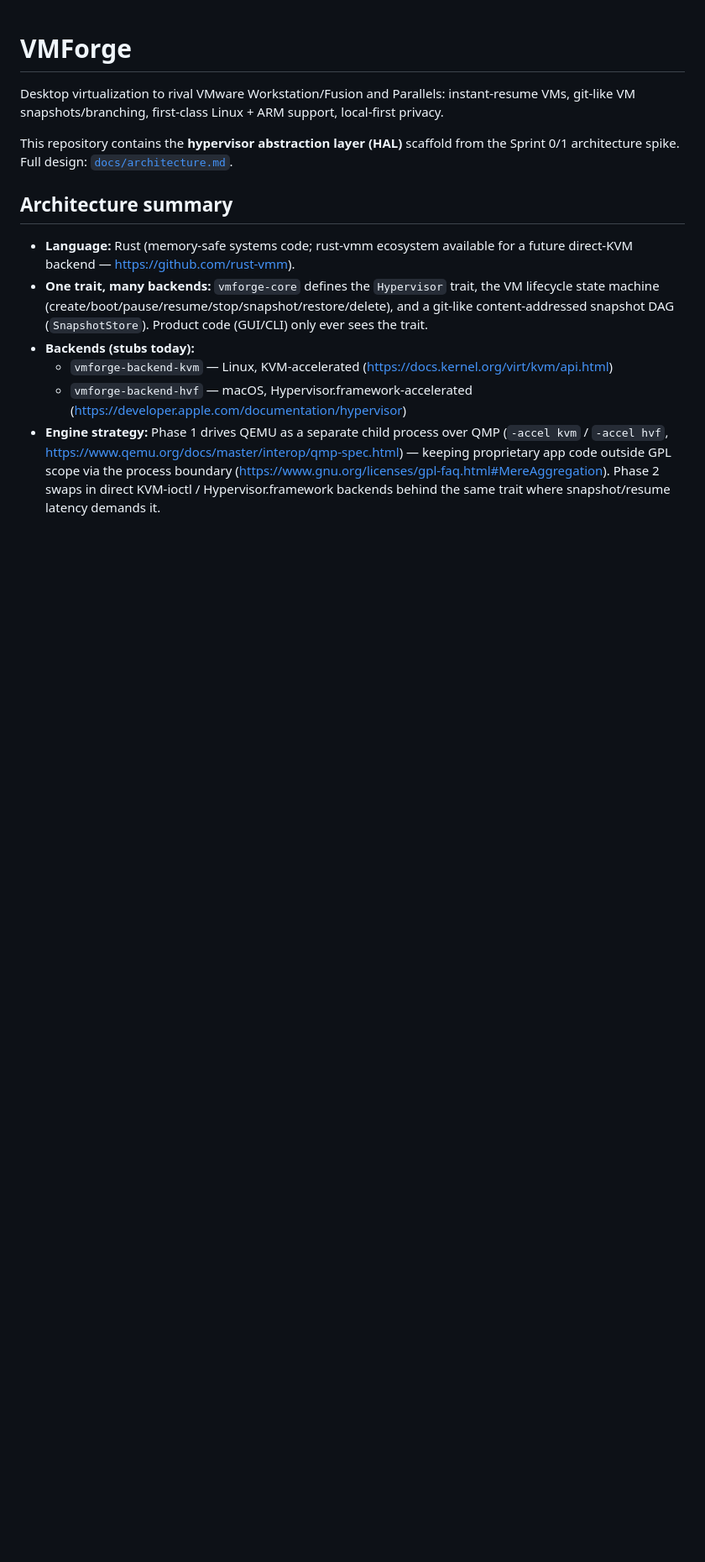
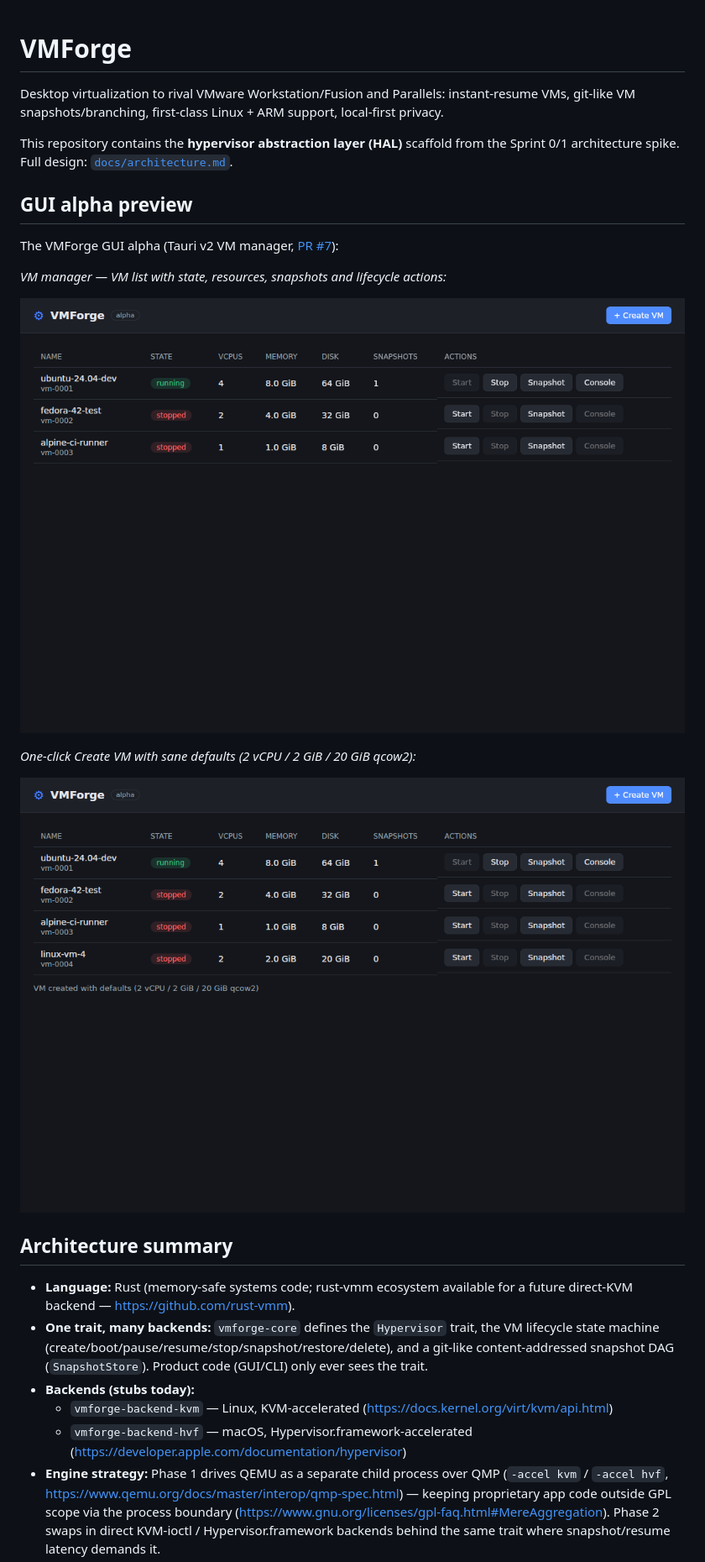
Before and after one commit to Super-Submarine/vmforge, a Markdown page: README.md, the part around the change. Shown at 84% size. GitHub-like rendering; pictures changed too: docs/img/gui-one-click-create.png (added), docs/img/gui-vm-manager.png (added); blank space fills up the shorter version.

Commit message:
docs: add GUI alpha screenshots to README

```diff
--- a/README.md
+++ b/README.md
@@ -3,6 +3,18 @@
 Desktop virtualization to rival VMware Workstation/Fusion and Parallels: instant-resume VMs, git-like VM snapshots/branching, first-class Linux + ARM support, local-first privacy.
 
 This repository contains the **hypervisor abstraction layer (HAL)** scaffold from the Sprint 0/1 architecture spike. Full design: [`docs/architecture.md`](docs/architecture.md).
+
+## GUI alpha preview
+
+The VMForge GUI alpha (Tauri v2 VM manager, [PR #7](https://github.com/Super-Submarine/vmforge/pull/7)):
+
+*VM manager — VM list with state, resources, snapshots and lifecycle actions:*
+
+![VMForge VM manager](docs/img/gui-vm-manager.png)
+
+*One-click Create VM with sane defaults (2 vCPU / 2 GiB / 20 GiB qcow2):*
+
+![VMForge one-click create](docs/img/gui-one-click-create.png)
 
 ## Architecture summary
 
```
